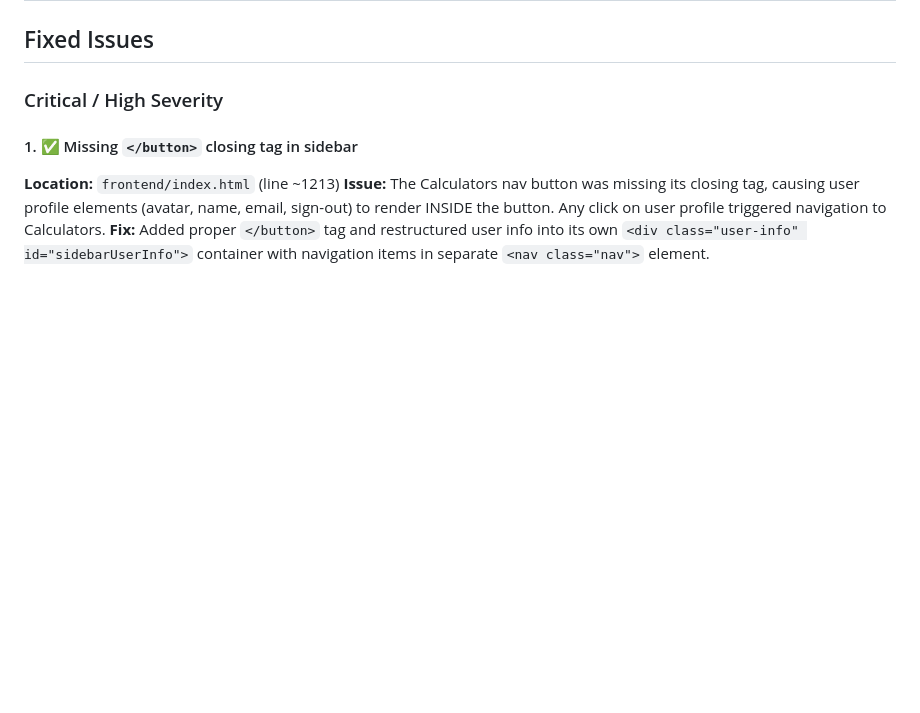
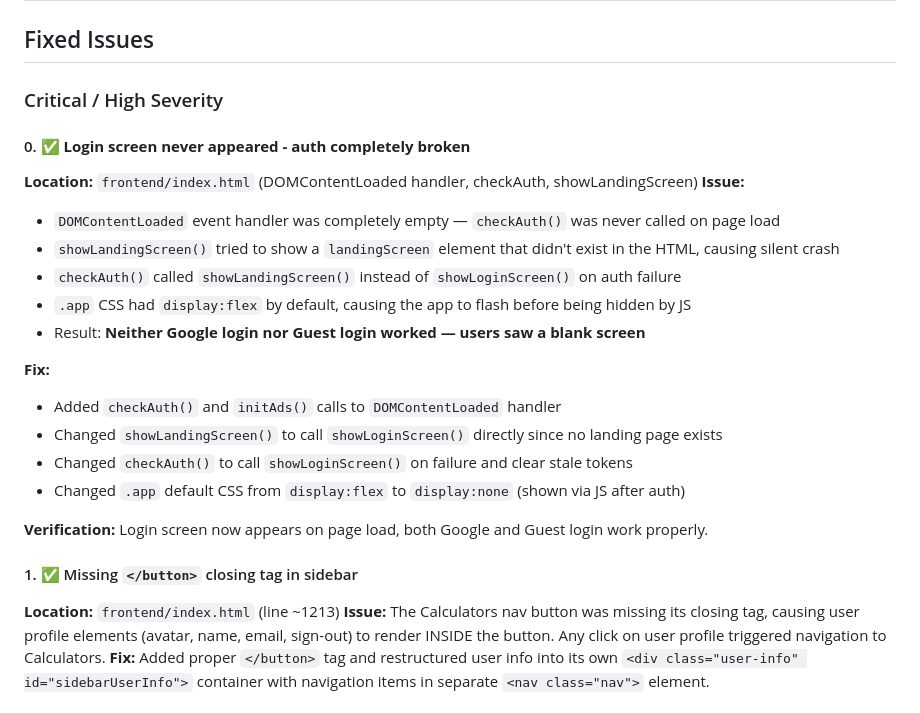
Before and after one commit to adithyanks2005/Nexora-AI, a Markdown page: FIXES_SUMMARY.md, the part around the change. GitHub-like rendering; blank space fills up the shorter version.

Commit message:
Update FIXES_SUMMARY with auth broken root cause

```diff
--- a/FIXES_SUMMARY.md
+++ b/FIXES_SUMMARY.md
@@ -3,6 +3,23 @@
 ## Fixed Issues
 
 ### Critical / High Severity
+
+#### 0. ✅ **Login screen never appeared - auth completely broken**
+**Location:** `frontend/index.html` (DOMContentLoaded handler, checkAuth, showLandingScreen)
+**Issue:**
+- `DOMContentLoaded` event handler was completely empty — `checkAuth()` was never called on page load
+- `showLandingScreen()` tried to show a `landingScreen` element that didn't exist in the HTML, causing silent crash
+- `checkAuth()` called `showLandingScreen()` instead of `showLoginScreen()` on auth failure
+- `.app` CSS had `display:flex` by default, causing the app to flash before being hidden by JS
+- Result: **Neither Google login nor Guest login worked — users saw a blank screen**
+
+**Fix:**
+- Added `checkAuth()` and `initAds()` calls to `DOMContentLoaded` handler
+- Changed `showLandingScreen()` to call `showLoginScreen()` directly since no landing page exists
+- Changed `checkAuth()` to call `showLoginScreen()` on failure and clear stale tokens
+- Changed `.app` default CSS from `display:flex` to `display:none` (shown via JS after auth)
+
+**Verification:** Login screen now appears on page load, both Google and Guest login work properly.
 
 #### 1. ✅ Missing `</button>` closing tag in sidebar
 **Location:** `frontend/index.html` (line ~1213)
```
